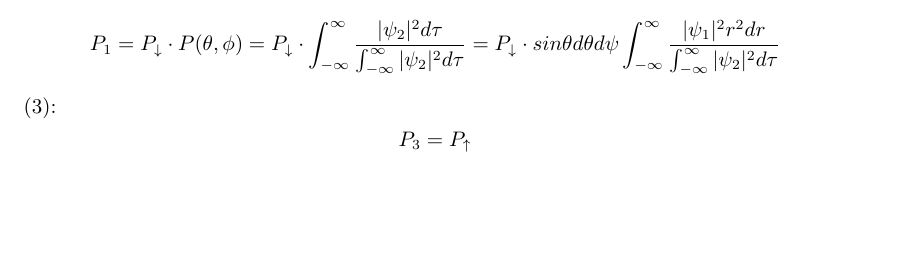
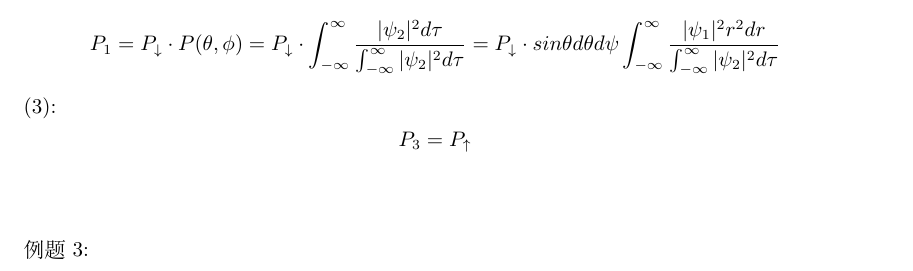
Before and after one commit to zhq20041130/STUDY, a LaTeX problem sheet (Exercises_of_QM.tex): part of page 6 of 6, cut so that both start at the same text, the shorter picture padded with empty space. Compiled offline with XeLaTeX.

Commit message:
modified:   Exercises_of_QM.pdf 	modified:   Exercises_of_QM.tex

```diff
--- a/Exercises_of_QM.tex
+++ b/Exercises_of_QM.tex
@@ -380,5 +380,9 @@ V(x)=
 (3):
 \[
     P_3=P_{\uparrow}
-\]
+\]\\
+
+例题3:
+
+
 \end{document}
```
Also changed, not shown: Exercises_of_QM.pdf, 3 other files.
